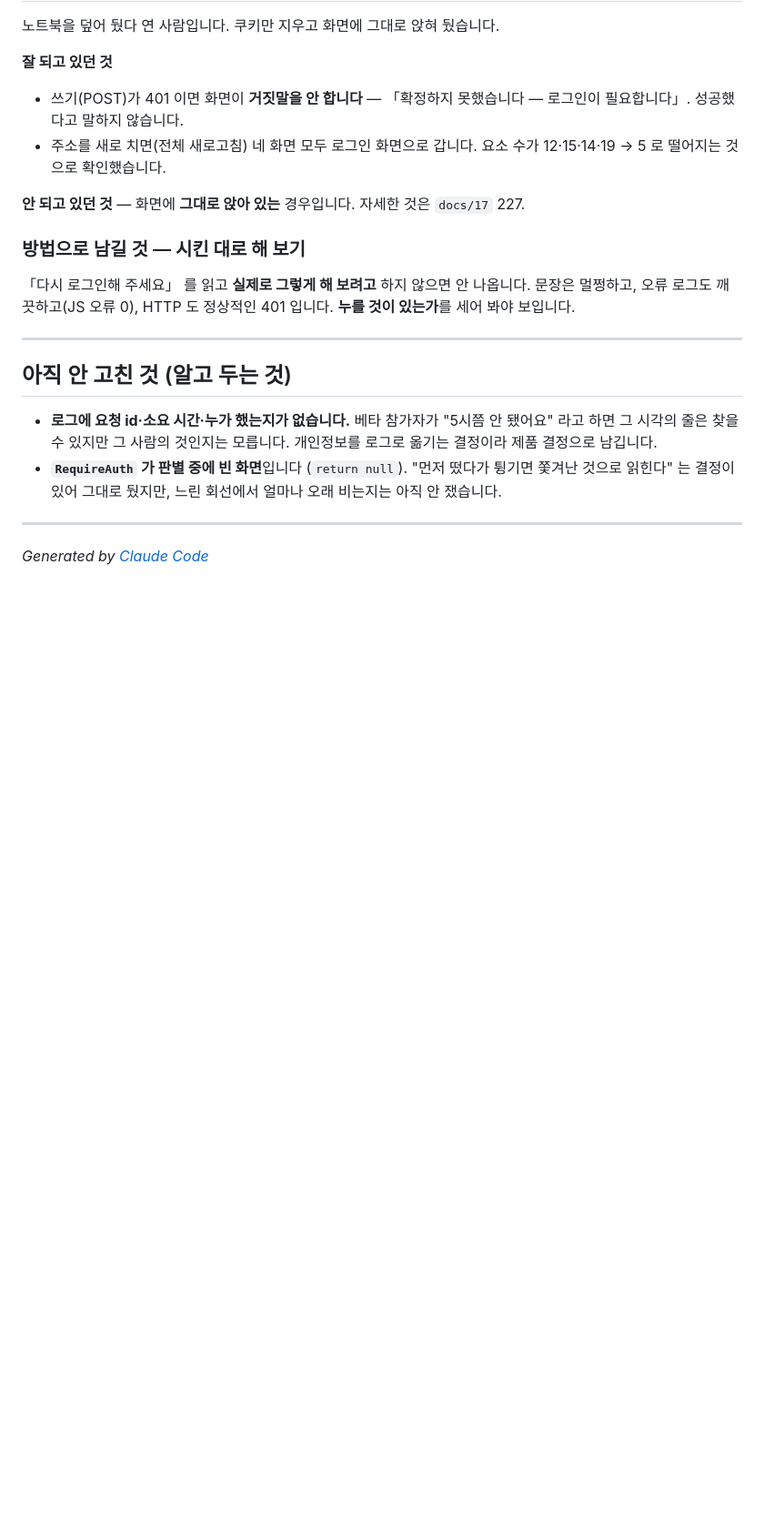
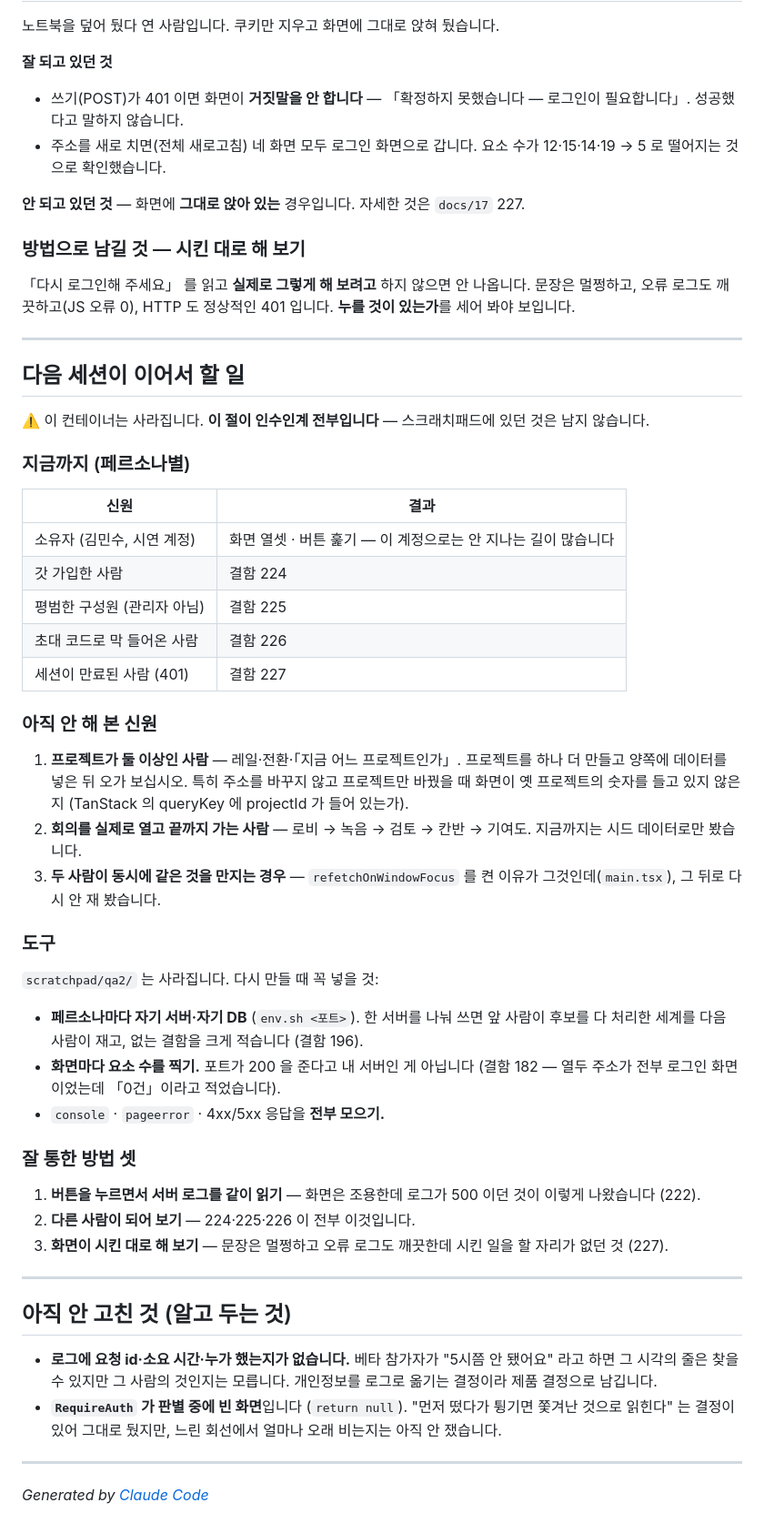
Before and after one commit to tjgksmf1012/TestProject, a Markdown page: docs/24-베타-체험-QA.md, the part around the change. Shown at 91% size. GitHub-like rendering; blank space fills up the shorter version.

Commit message:
docs/24 — 다음 세션이 이어서 할 일 (인수인계)
컨테이너가 사라지면 스크래치패드도 사라집니다. 페르소나별 진행 상황,
아직 안 해 본 신원 셋, 도구를 다시 만들 때 꼭 넣을 것, 그리고 지금까지
가장 잘 통한 방법 셋을 저장소 안에 남깁니다.

Co-Authored-By: Claude Opus 5 <noreply@anthropic.com>
Claude-Session: https://claude.ai/code/session_01W3b5q72tq5poTP5aDP415d

```diff
--- a/docs/24-베타-체험-QA.md
+++ b/docs/24-베타-체험-QA.md
@@ -611,6 +611,54 @@ SPA 가 뜨고, preload 다리가 살고, 프로젝트 레일(197)이 나오고,
 
 ---
 
+## 다음 세션이 이어서 할 일
+
+⚠️ 이 컨테이너는 사라집니다. **이 절이 인수인계 전부입니다** — 스크래치패드에
+있던 것은 남지 않습니다.
+
+### 지금까지 (페르소나별)
+
+| 신원 | 결과 |
+|---|---|
+| 소유자 (김민수, 시연 계정) | 화면 열셋 · 버튼 훑기 — 이 계정으로는 안 지나는 길이 많습니다 |
+| 갓 가입한 사람 | 결함 224 |
+| 평범한 구성원 (관리자 아님) | 결함 225 |
+| 초대 코드로 막 들어온 사람 | 결함 226 |
+| 세션이 만료된 사람 (401) | 결함 227 |
+
+### 아직 안 해 본 신원
+
+1. **프로젝트가 둘 이상인 사람** — 레일·전환·「지금 어느 프로젝트인가」.
+   프로젝트를 하나 더 만들고 양쪽에 데이터를 넣은 뒤 오가 보십시오.
+   특히 주소를 바꾸지 않고 프로젝트만 바꿨을 때 화면이 옛 프로젝트의
+   숫자를 들고 있지 않은지 (TanStack 의 queryKey 에 projectId 가
+   들어 있는가).
+2. **회의를 실제로 열고 끝까지 가는 사람** — 로비 → 녹음 → 검토 → 칸반 →
+   기여도. 지금까지는 시드 데이터로만 봤습니다.
+3. **두 사람이 동시에 같은 것을 만지는 경우** — `refetchOnWindowFocus` 를
+   켠 이유가 그것인데(`main.tsx`), 그 뒤로 다시 안 재 봤습니다.
+
+### 도구
+
+`scratchpad/qa2/` 는 사라집니다. 다시 만들 때 꼭 넣을 것:
+
+- **페르소나마다 자기 서버·자기 DB** (`env.sh <포트>`). 한 서버를 나눠 쓰면
+  앞 사람이 후보를 다 처리한 세계를 다음 사람이 재고, 없는 결함을 크게
+  적습니다 (결함 196).
+- **화면마다 요소 수를 찍기.** 포트가 200 을 준다고 내 서버인 게 아닙니다
+  (결함 182 — 열두 주소가 전부 로그인 화면이었는데 「0건」이라고 적었습니다).
+- `console` · `pageerror` · 4xx/5xx 응답을 **전부 모으기.**
+
+### 잘 통한 방법 셋
+
+1. **버튼을 누르면서 서버 로그를 같이 읽기** — 화면은 조용한데 로그가
+   500 이던 것이 이렇게 나왔습니다 (222).
+2. **다른 사람이 되어 보기** — 224·225·226 이 전부 이것입니다.
+3. **화면이 시킨 대로 해 보기** — 문장은 멀쩡하고 오류 로그도 깨끗한데
+   시킨 일을 할 자리가 없던 것 (227).
+
+---
+
 ## 아직 안 고친 것 (알고 두는 것)
 
 - **로그에 요청 id·소요 시간·누가 했는지가 없습니다.** 베타 참가자가
```
